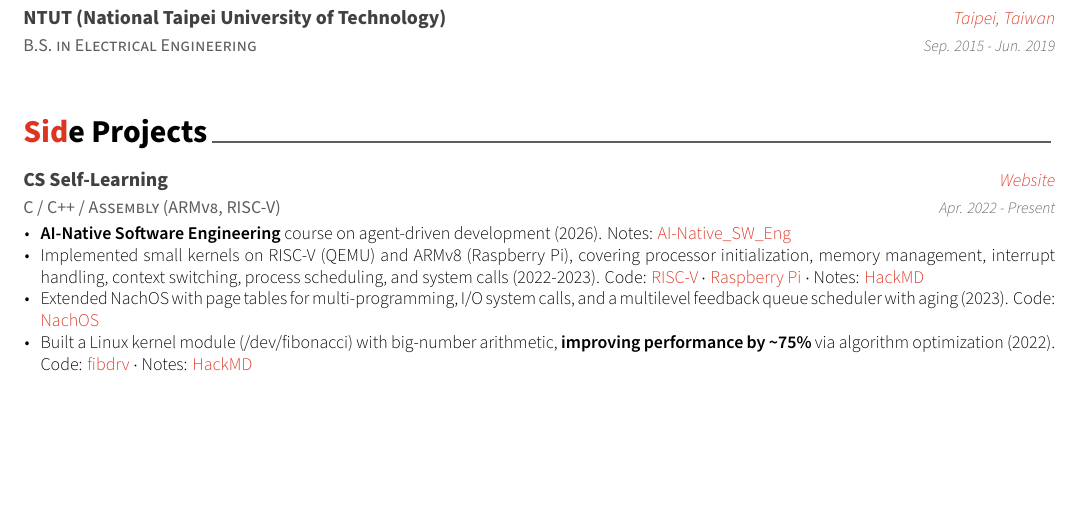
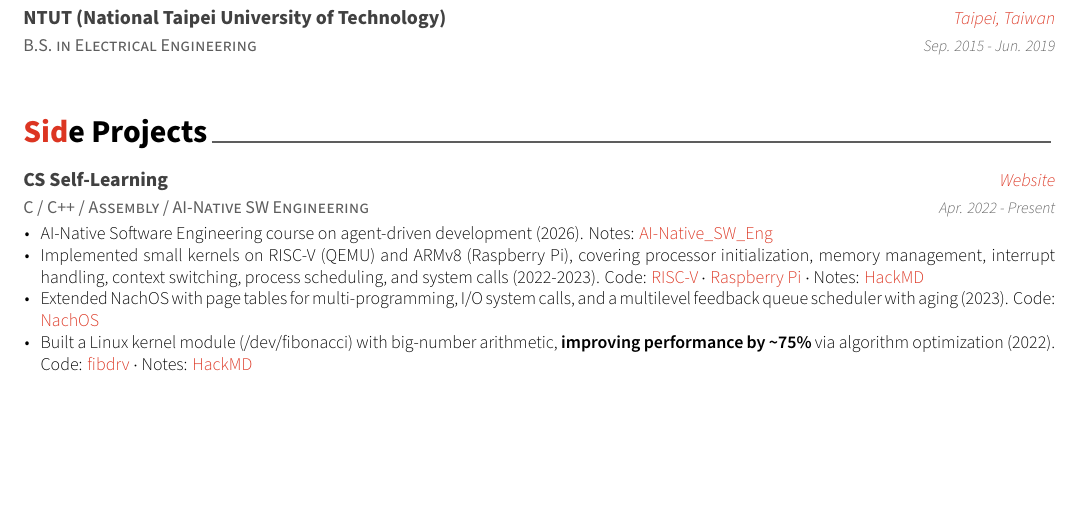
Before and after one commit to tingggggg/resume, a LaTeX CV (resume.tex, which reads resume/extracurricular.tex): part of the page, cut so that both start at the same text. Compiled offline with XeLaTeX.

Commit message:
Update CS Self-Learning subtitle and unbold course name
Co-Authored-By: Claude Opus 5.5 <noreply@anthropic.com>

```diff
--- a/resume/extracurricular.tex
+++ b/resume/extracurricular.tex
@@ -11,13 +11,13 @@
 
 %---------------------------------------------------------
   \cventry
-    {C / C++ / Assembly (ARMv8, RISC-V)} % Affiliation/role
+    {C / C++ / Assembly / AI-Native SW Engineering} % Affiliation/role
     {CS Self-Learning} % Organization/group
     {\href{https://tingggggg.github.io/cs-self-learning/}{Website}} % Location
     {Apr. 2022 - Present} % Date(s)
     {
       \begin{cvitems} % Description(s) of experience/contributions/knowledge
-        \item{\textbf{AI-Native Software Engineering} course on agent-driven development (2026). Notes: \href{https://github.com/tingggggg/NJU_AI-Native_Software_Engineering_2026}{\cvlink{AI-Native\_SW\_Eng}}}
+        \item{AI-Native Software Engineering course on agent-driven development (2026). Notes: \href{https://github.com/tingggggg/NJU_AI-Native_Software_Engineering_2026}{\cvlink{AI-Native\_SW\_Eng}}}
         \item{Implemented small kernels on RISC-V (QEMU) and ARMv8 (Raspberry Pi), covering processor initialization, memory management, interrupt handling, context switching, process scheduling, and system calls (2022-2023). Code: \href{https://github.com/tingggggg/riscv-operating-system/tree/main/os}{\cvlink{RISC-V}} $\cdot$ \href{https://github.com/tingggggg/OSDIg}{\cvlink{Raspberry Pi}} $\cdot$ Notes: \href{https://hackmd.io/@timm/osdi}{\cvlink{HackMD}}}
         \item{Extended NachOS with page tables for multi-programming, I/O system calls, and a multilevel feedback queue scheduler with aging (2023). Code: \href{https://github.com/tingggggg/NTHU_Nachos_Project}{\cvlink{NachOS}}}
         \item{Built a Linux kernel module (/dev/fibonacci) with big-number arithmetic, \textbf{improving performance by \textasciitilde75\%} via algorithm optimization (2022). Code: \href{https://github.com/tingggggg/fibdrv}{\cvlink{fibdrv}} $\cdot$ Notes: \href{https://hackmd.io/@timm/fibdrv}{\cvlink{HackMD}}}
```
